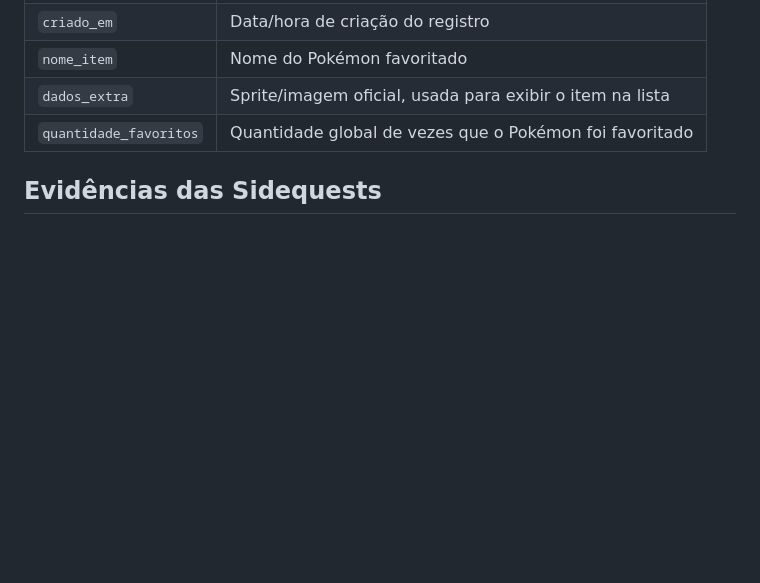
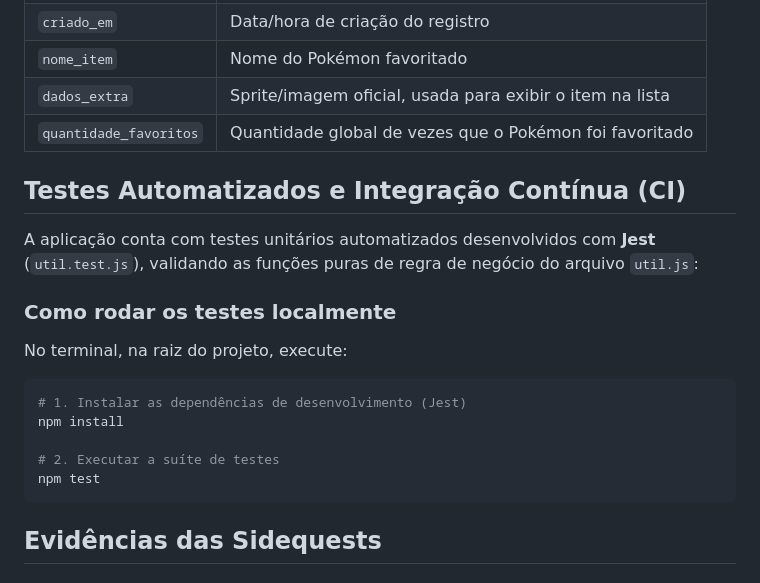
Before and after one commit to VictorMCoura/Bootcamp-2, a Markdown page: README.md, the part around the change. Rendered like a GitHub page; blank space fills up the shorter version.

`````diff
--- a/README.md
+++ b/README.md
@@ -58,6 +58,20 @@ docker rm <container>
 | `dados_extra` | Sprite/imagem oficial, usada para exibir o item na lista |
 | `quantidade_favoritos` | Quantidade global de vezes que o Pokémon foi favoritado |
 
+## Testes Automatizados e Integração Contínua (CI)
+A aplicação conta com testes unitários automatizados desenvolvidos com **Jest** (`util.test.js`), validando as funções puras de regra de negócio do arquivo `util.js`:
+
+### Como rodar os testes localmente
+No terminal, na raiz do projeto, execute:
+
+```bash
+# 1. Instalar as dependências de desenvolvimento (Jest)
+npm install
+
+# 2. Executar a suíte de testes
+npm test
+````
+
 ## Evidências das Sidequests
 
 ### SQ1 · Arquivo `.dockerignore`
`````
